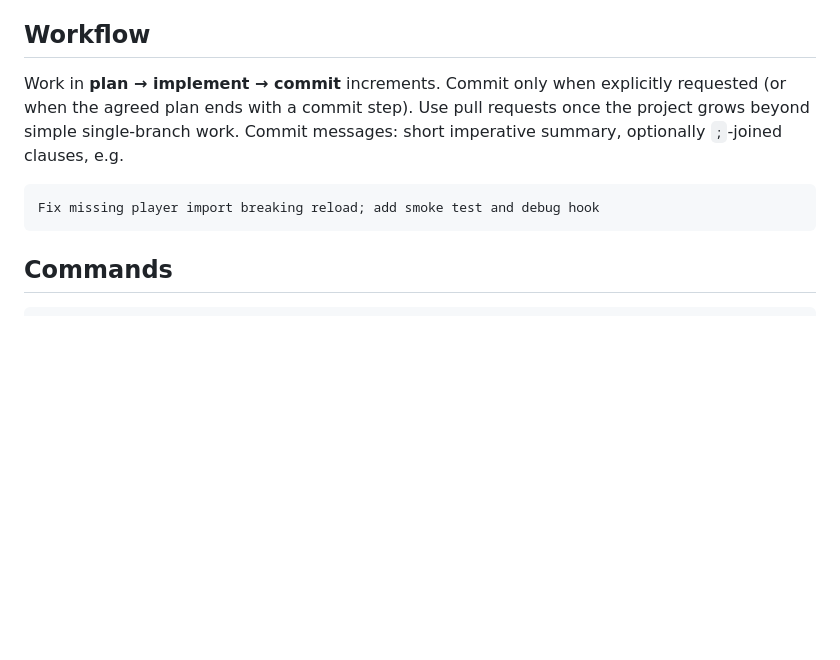
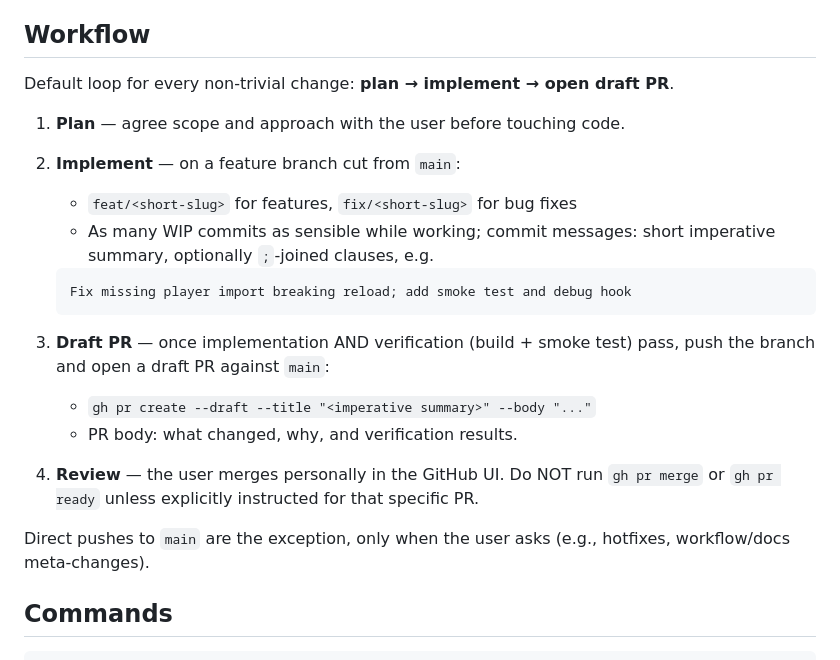
Before and after one commit to thomasN4/hitscan, a Markdown page: AGENTS.md, the part around the change. Drawn GitHub-style; blank space fills up the shorter version.

Commit message:
Update workflow: plan, implement on feature branches, open draft PRs

````diff
--- a/AGENTS.md
+++ b/AGENTS.md
@@ -8,11 +8,22 @@ Browser FPS demo: Three.js + Vite, plain ES modules, no framework. All game code
 
 ## Workflow
 
-Work in **plan → implement → commit** increments. Commit only when explicitly requested (or when the agreed plan ends with a commit step). Use pull requests once the project grows beyond simple single-branch work. Commit messages: short imperative summary, optionally `;`-joined clauses, e.g.
+Default loop for every non-trivial change: **plan → implement → open draft PR**.
 
-```
-Fix missing player import breaking reload; add smoke test and debug hook
-```
+1. **Plan** — agree scope and approach with the user before touching code.
+2. **Implement** — on a feature branch cut from `main`:
+   - `feat/<short-slug>` for features, `fix/<short-slug>` for bug fixes
+   - As many WIP commits as sensible while working; commit messages: short imperative summary, optionally `;`-joined clauses, e.g.
+
+   ```
+   Fix missing player import breaking reload; add smoke test and debug hook
+   ```
+3. **Draft PR** — once implementation AND verification (build + smoke test) pass, push the branch and open a draft PR against `main`:
+   - `gh pr create --draft --title "<imperative summary>" --body "..."`
+   - PR body: what changed, why, and verification results.
+4. **Review** — the user merges personally in the GitHub UI. Do NOT run `gh pr merge` or `gh pr ready` unless explicitly instructed for that specific PR.
+
+Direct pushes to `main` are the exception, only when the user asks (e.g., hotfixes, workflow/docs meta-changes).
 
 ## Commands
 
````
